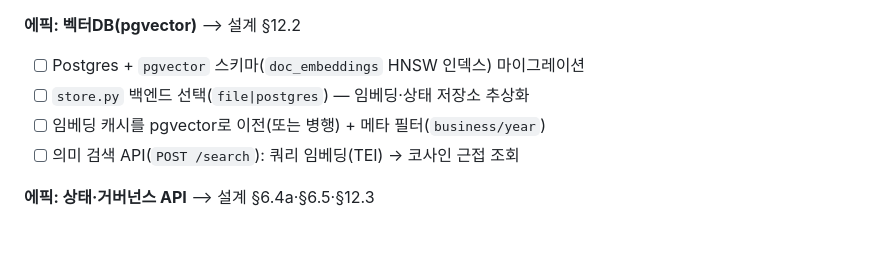
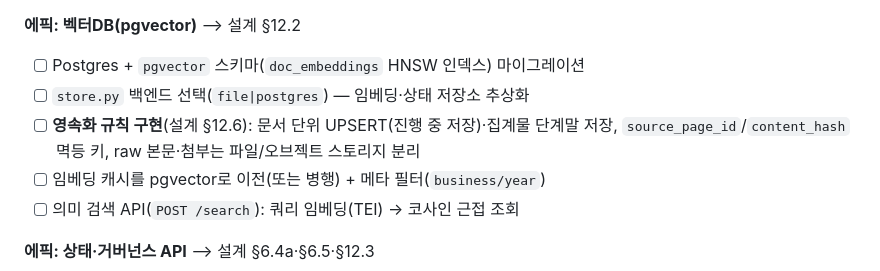
Before and after one commit to kw153stranger/re-confluence, a Markdown page: docs/실행태스크.md, the part around the change. Rendered like a GitHub page; blank space fills up the shorter version.

```diff
--- a/docs/실행태스크.md
+++ b/docs/실행태스크.md
@@ -141,6 +141,8 @@
 **에픽: 벡터DB(pgvector)** ⟶ 설계 §12.2
 - [ ] Postgres + `pgvector` 스키마(`doc_embeddings` HNSW 인덱스) 마이그레이션
 - [ ] `store.py` 백엔드 선택(`file|postgres`) — 임베딩·상태 저장소 추상화
+- [ ] **영속화 규칙 구현**(설계 §12.6): 문서 단위 UPSERT(진행 중 저장)·집계물 단계말 저장,
+      `source_page_id`/`content_hash` 멱등 키, raw 본문·첨부는 파일/오브젝트 스토리지 분리
 - [ ] 임베딩 캐시를 pgvector로 이전(또는 병행) + 메타 필터(`business/year`)
 - [ ] 의미 검색 API(`POST /search`): 쿼리 임베딩(TEI) → 코사인 근접 조회
 
```
Also changed, not shown: docs/구현설계.md (+30 -0 lines), docs/기획서.md (+2 -0 lines).
